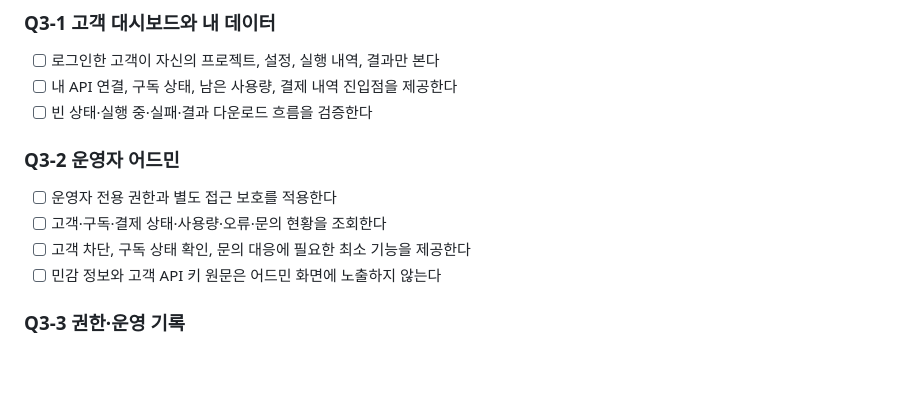
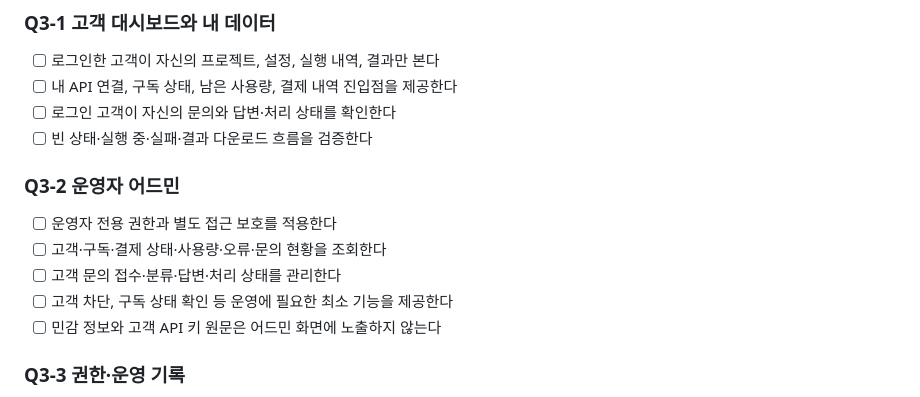
Before and after one commit to autowork-pixel/autoworks, a Markdown page: QUEST_LOG.md, the part around the change. Rendered like a GitHub page; blank space fills up the shorter version.

Commit message:
Add customer support workflow to development quests

```diff
--- a/QUEST_LOG.md
+++ b/QUEST_LOG.md
@@ -74,12 +74,14 @@
 ### Q3-1 고객 대시보드와 내 데이터
 - [ ] 로그인한 고객이 자신의 프로젝트, 설정, 실행 내역, 결과만 본다
 - [ ] 내 API 연결, 구독 상태, 남은 사용량, 결제 내역 진입점을 제공한다
+- [ ] 로그인 고객이 자신의 문의와 답변·처리 상태를 확인한다
 - [ ] 빈 상태·실행 중·실패·결과 다운로드 흐름을 검증한다
 
 ### Q3-2 운영자 어드민
 - [ ] 운영자 전용 권한과 별도 접근 보호를 적용한다
 - [ ] 고객·구독·결제 상태·사용량·오류·문의 현황을 조회한다
-- [ ] 고객 차단, 구독 상태 확인, 문의 대응에 필요한 최소 기능을 제공한다
+- [ ] 고객 문의 접수·분류·답변·처리 상태를 관리한다
+- [ ] 고객 차단, 구독 상태 확인 등 운영에 필요한 최소 기능을 제공한다
 - [ ] 민감 정보와 고객 API 키 원문은 어드민 화면에 노출하지 않는다
 
 ### Q3-3 권한·운영 기록
```
